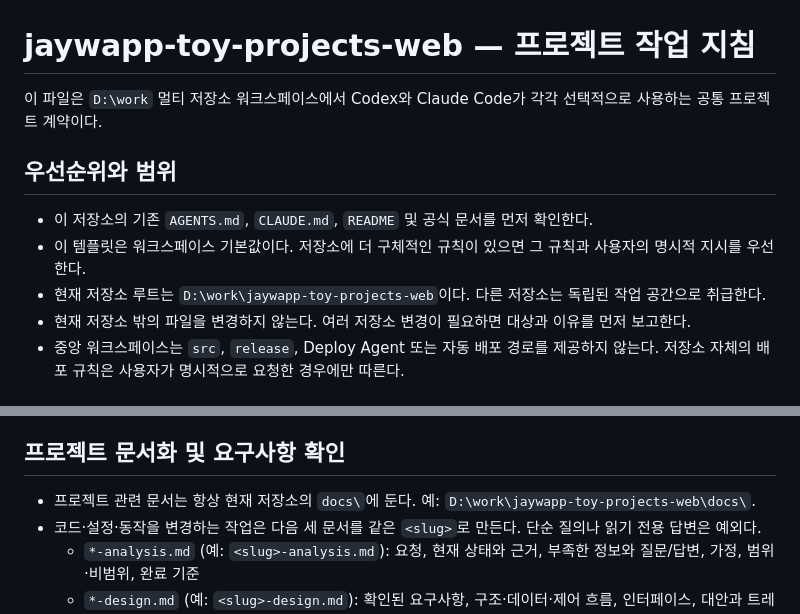
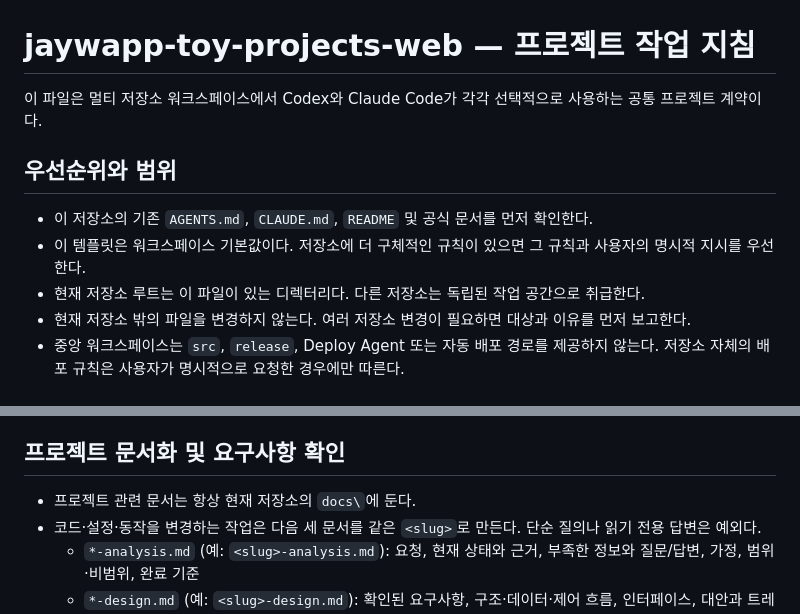
Before and after one commit to jaywapp/jaywapp-toy-projects-web, a Markdown page: AGENTS.md, 2 parts joined by grey strips. GitHub-like rendering.

Commit message:
chore: remove absolute workspace path from AGENTS.md (#3)
Claude-Session: https://claude.ai/code/session_01Rg2s6SYFXuUUzzkku2ePxZ

Co-authored-by: Claude Opus 5 <noreply@anthropic.com>

```diff
--- a/AGENTS.md
+++ b/AGENTS.md
@@ -2,13 +2,13 @@
 
 <!-- WORKSPACE-COMMON:BEGIN v2 -->
 
-이 파일은 `D:\work` 멀티 저장소 워크스페이스에서 Codex와 Claude Code가 각각 선택적으로 사용하는 공통 프로젝트 계약이다.
+이 파일은 멀티 저장소 워크스페이스에서 Codex와 Claude Code가 각각 선택적으로 사용하는 공통 프로젝트 계약이다.
 
 ## 우선순위와 범위
 
 - 이 저장소의 기존 `AGENTS.md`, `CLAUDE.md`, `README` 및 공식 문서를 먼저 확인한다.
 - 이 템플릿은 워크스페이스 기본값이다. 저장소에 더 구체적인 규칙이 있으면 그 규칙과 사용자의 명시적 지시를 우선한다.
-- 현재 저장소 루트는 `D:\work\jaywapp-toy-projects-web`이다. 다른 저장소는 독립된 작업 공간으로 취급한다.
+- 현재 저장소 루트는 이 파일이 있는 디렉터리다. 다른 저장소는 독립된 작업 공간으로 취급한다.
 - 현재 저장소 밖의 파일을 변경하지 않는다. 여러 저장소 변경이 필요하면 대상과 이유를 먼저 보고한다.
 - 중앙 워크스페이스는 `src`, `release`, Deploy Agent 또는 자동 배포 경로를 제공하지 않는다. 저장소 자체의 배포 규칙은 사용자가 명시적으로 요청한 경우에만 따른다.
 
@@ -22,7 +22,7 @@
 
 ## 프로젝트 문서화 및 요구사항 확인
 
-- 프로젝트 관련 문서는 항상 현재 저장소의 `docs\`에 둔다. 예: `D:\work\jaywapp-toy-projects-web\docs\`.
+- 프로젝트 관련 문서는 항상 현재 저장소의 `docs\`에 둔다.
 - 코드·설정·동작을 변경하는 작업은 다음 세 문서를 같은 `<slug>`로 만든다. 단순 질의나 읽기 전용 답변은 예외다.
   - `*-analysis.md` (예: `<slug>-analysis.md`): 요청, 현재 상태와 근거, 부족한 정보와 질문/답변, 가정, 범위·비범위, 완료 기준
   - `*-design.md` (예: `<slug>-design.md`): 확인된 요구사항, 구조·데이터·제어 흐름, 인터페이스, 대안과 트레이드오프, 보안·호환성, 검증 전략
```
